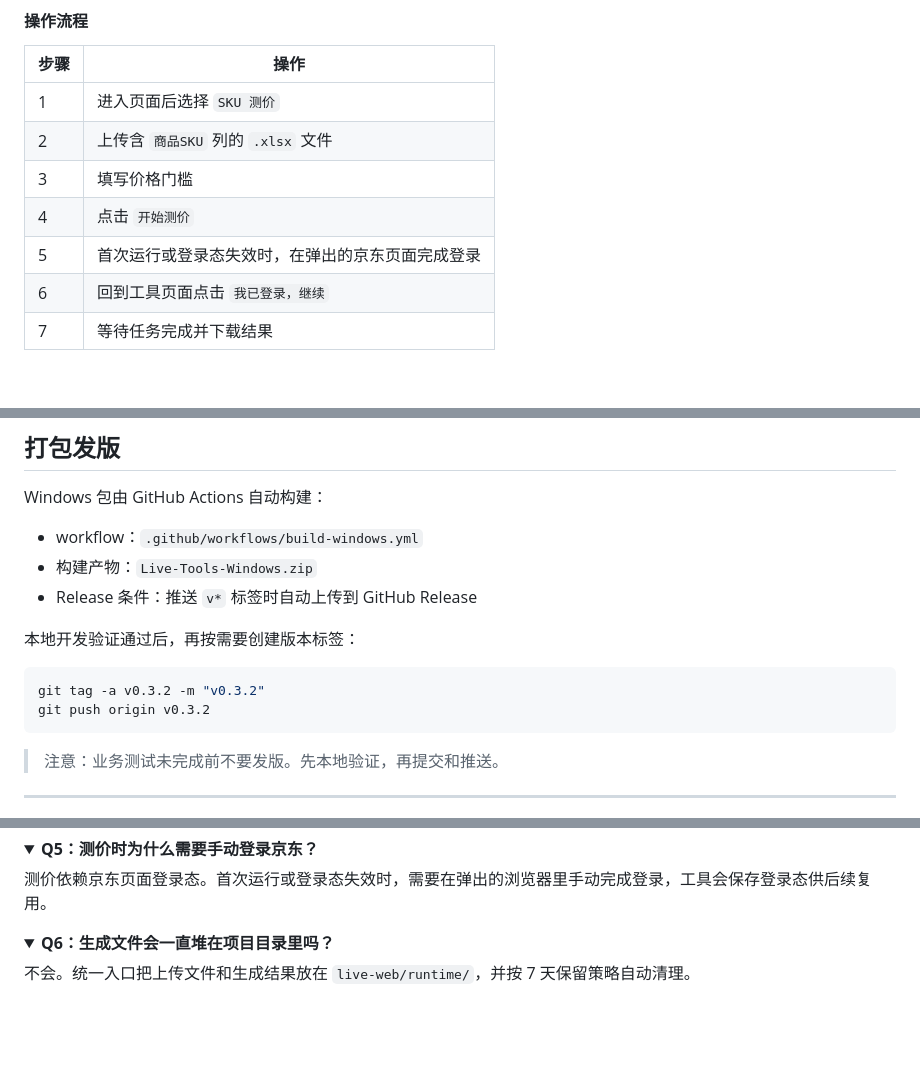
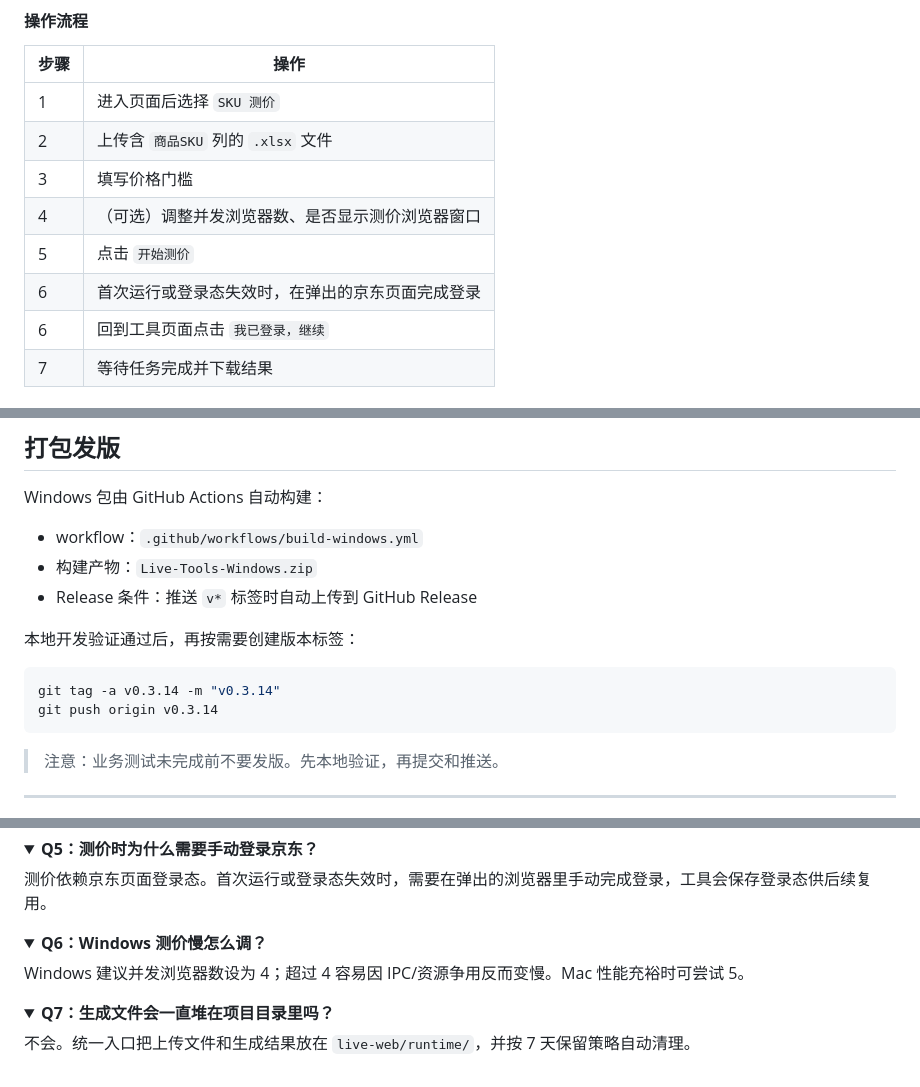
Before and after one commit to Friday-Up/live-tools, a Markdown page: README.md, 3 parts joined by grey strips. Rendered like a GitHub page; folded sections open; blank space fills up the shorter version.

````diff
--- a/README.md
+++ b/README.md
@@ -109,8 +111,9 @@ Excel 至少需要一列 `商品SKU`：
 | 1 | 进入页面后选择 `SKU 测价` |
 | 2 | 上传含 `商品SKU` 列的 `.xlsx` 文件 |
 | 3 | 填写价格门槛 |
-| 4 | 点击 `开始测价` |
-| 5 | 首次运行或登录态失效时，在弹出的京东页面完成登录 |
+| 4 | （可选）调整并发浏览器数、是否显示测价浏览器窗口 |
+| 5 | 点击 `开始测价` |
+| 6 | 首次运行或登录态失效时，在弹出的京东页面完成登录 |
 | 6 | 回到工具页面点击 `我已登录，继续` |
 | 7 | 等待任务完成并下载结果 |
 
@@ -271,8 +274,8 @@ Windows 包由 GitHub Actions 自动构建：
 本地开发验证通过后，再按需要创建版本标签：
 
 ```bash
-git tag -a v0.3.2 -m "v0.3.2"
-git push origin v0.3.2
+git tag -a v0.3.14 -m "v0.3.14"
+git push origin v0.3.14
 ```
 
 > 注意：业务测试未完成前不要发版。先本地验证，再提交和推送。
@@ -317,7 +320,13 @@ cd live-web
 </details>
 
 <details>
-<summary><b>Q6：生成文件会一直堆在项目目录里吗？</b></summary>
+<summary><b>Q6：Windows 测价慢怎么调？</b></summary>
+
+Windows 建议并发浏览器数设为 4；超过 4 容易因 IPC/资源争用反而变慢。Mac 性能充裕时可尝试 5。
+</details>
+
+<details>
+<summary><b>Q7：生成文件会一直堆在项目目录里吗？</b></summary>
 
 不会。统一入口把上传文件和生成结果放在 `live-web/runtime/`，并按 7 天保留策略自动清理。
 </details>
````
Also changed, not shown: other parts of README.md (+2 -0 lines), live-sku-price-audit/README.md (+14 -2 lines).
